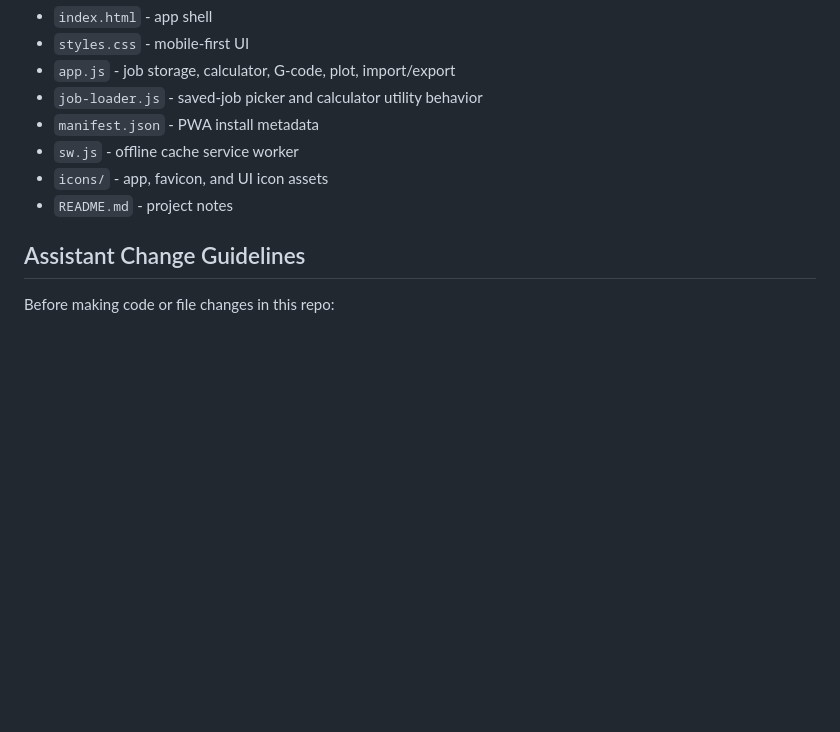
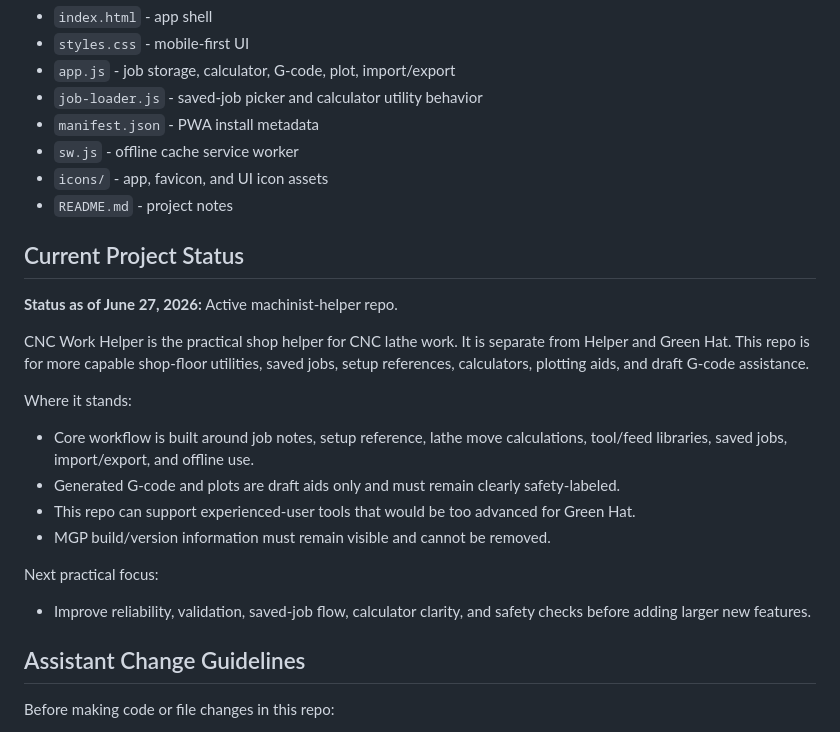
Before and after one commit to orangetrd-byte/CNC-Work-Helper, a Markdown page: README.md, the part around the change. Drawn GitHub-style; blank space fills up the shorter version.

Commit message:
Document current project status

```diff
--- a/README.md
+++ b/README.md
@@ -48,6 +48,23 @@ Open `index.html` directly for basic testing, or serve the folder with a local s
 - `sw.js` - offline cache service worker
 - `icons/` - app, favicon, and UI icon assets
 - `README.md` - project notes
+## Current Project Status
+
+**Status as of June 27, 2026:** Active machinist-helper repo.
+
+CNC Work Helper is the practical shop helper for CNC lathe work. It is separate from Helper and Green Hat. This repo is for more capable shop-floor utilities, saved jobs, setup references, calculators, plotting aids, and draft G-code assistance.
+
+Where it stands:
+
+- Core workflow is built around job notes, setup reference, lathe move calculations, tool/feed libraries, saved jobs, import/export, and offline use.
+- Generated G-code and plots are draft aids only and must remain clearly safety-labeled.
+- This repo can support experienced-user tools that would be too advanced for Green Hat.
+- MGP build/version information must remain visible and cannot be removed.
+
+Next practical focus:
+
+- Improve reliability, validation, saved-job flow, calculator clarity, and safety checks before adding larger new features.
+
 ## Assistant Change Guidelines
 
 Before making code or file changes in this repo:
```
